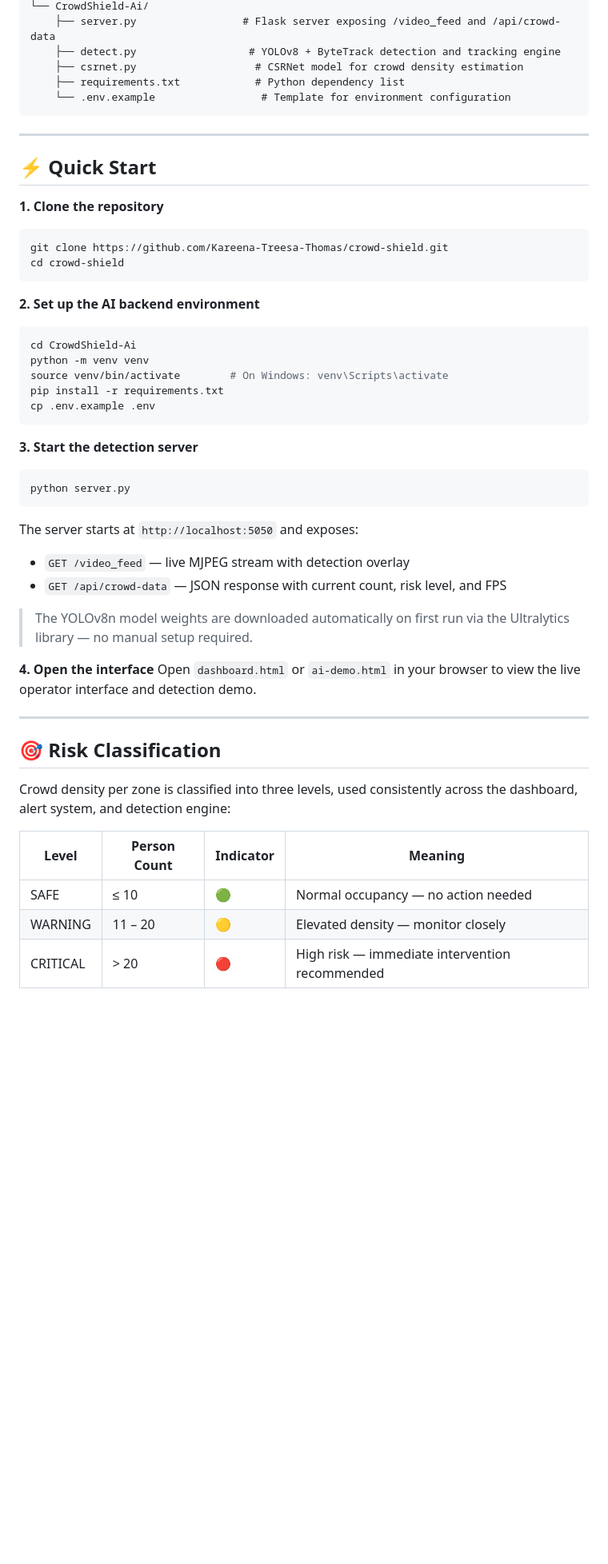
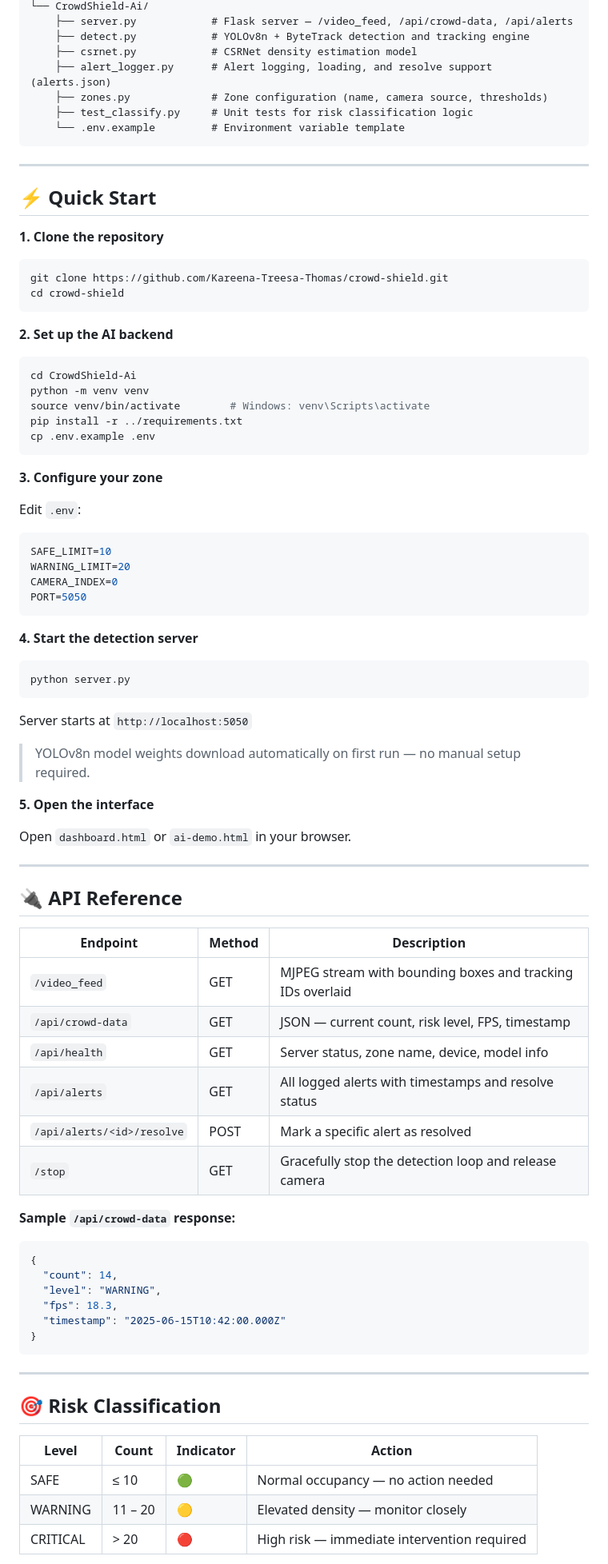
Before and after one commit to Kareena-Treesa-Thomas/crowd-shield, a Markdown page: README.md, the part around one of its changes. Shown at 80% size. Drawn GitHub-style; blank space fills up the shorter version.

Commit message:
docs: update README with full API reference and corrected team roles

````diff
--- a/README.md
+++ b/README.md
@@ -96,9 +97,11 @@ crowd-shield/
 └── CrowdShield-Ai/
-    ├── server.py                 # Flask server exposing /video_feed and /api/crowd-data
-    ├── detect.py                  # YOLOv8 + ByteTrack detection and tracking engine
-    ├── csrnet.py                   # CSRNet model for crowd density estimation
-    ├── requirements.txt            # Python dependency list
-    └── .env.example                 # Template for environment configuration
+    ├── server.py            # Flask server — /video_feed, /api/crowd-data, /api/alerts
+    ├── detect.py            # YOLOv8n + ByteTrack detection and tracking engine
+    ├── csrnet.py            # CSRNet density estimation model
+    ├── alert_logger.py      # Alert logging, loading, and resolve support (alerts.json)
+    ├── zones.py             # Zone configuration (name, camera source, thresholds)
+    ├── test_classify.py     # Unit tests for risk classification logic
+    └── .env.example         # Environment variable template
 ```
 
 ---
@@ -111,37 +114,68 @@ git clone https://github.com/Kareena-Treesa-Thomas/crowd-shield.git
 cd crowd-shield
 ```
 
-**2. Set up the AI backend environment**
+**2. Set up the AI backend**
 ```bash
 cd CrowdShield-Ai
 python -m venv venv
-source venv/bin/activate        # On Windows: venv\Scripts\activate
-pip install -r requirements.txt
+source venv/bin/activate        # Windows: venv\Scripts\activate
+pip install -r ../requirements.txt
 cp .env.example .env
 ```
 
-**3. Start the detection server**
+**3. Configure your zone**
+
+Edit `.env`:
+```env
+SAFE_LIMIT=10
+WARNING_LIMIT=20
+CAMERA_INDEX=0
+PORT=5050
+```
+
+**4. Start the detection server**
 ```bash
 python server.py
 ```
-The server starts at `http://localhost:5050` and exposes:
-- `GET /video_feed` — live MJPEG stream with detection overlay
-- `GET /api/crowd-data` — JSON response with current count, risk level, and FPS
 
-> The YOLOv8n model weights are downloaded automatically on first run via the Ultralytics library — no manual setup required.
+Server starts at `http://localhost:5050`
 
-**4. Open the interface**
-Open `dashboard.html` or `ai-demo.html` in your browser to view the live operator interface and detection demo.
+> YOLOv8n model weights download automatically on first run — no manual setup required.
+
+**5. Open the interface**
+
+Open `dashboard.html` or `ai-demo.html` in your browser.
+
+---
+
+## 🔌 API Reference
+
+| Endpoint | Method | Description |
+|---|---|---|
+| `/video_feed` | GET | MJPEG stream with bounding boxes and tracking IDs overlaid |
+| `/api/crowd-data` | GET | JSON — current count, risk level, FPS, timestamp |
+| `/api/health` | GET | Server status, zone name, device, model info |
+| `/api/alerts` | GET | All logged alerts with timestamps and resolve status |
+| `/api/alerts/<id>/resolve` | POST | Mark a specific alert as resolved |
+| `/stop` | GET | Gracefully stop the detection loop and release camera |
+
+**Sample `/api/crowd-data` response:**
+```json
+{
+  "count": 14,
+  "level": "WARNING",
+  "fps": 18.3,
+  "timestamp": "2025-06-15T10:42:00.000Z"
+}
+```
 
 ---
 
 ## 🎯 Risk Classification
 
-Crowd density per zone is classified into three levels, used consistently across the dashboard, alert system, and detection engine:
-
-| Level | Person Count | Indicator | Meaning |
+| Level | Count | Indicator | Action |
 |---|---|---|---|
 | SAFE | ≤ 10 | 🟢 | Normal occupancy — no action needed |
 | WARNING | 11 – 20 | 🟡 | Elevated density — monitor closely |
-| CRITICAL | > 20 | 🔴 | High risk — immediate intervention recommended |
+| CRITICAL | > 20 | 🔴 | High risk — immediate intervention required |
 
````
Also changed, not shown: other parts of README.md (+62 -50 lines).
